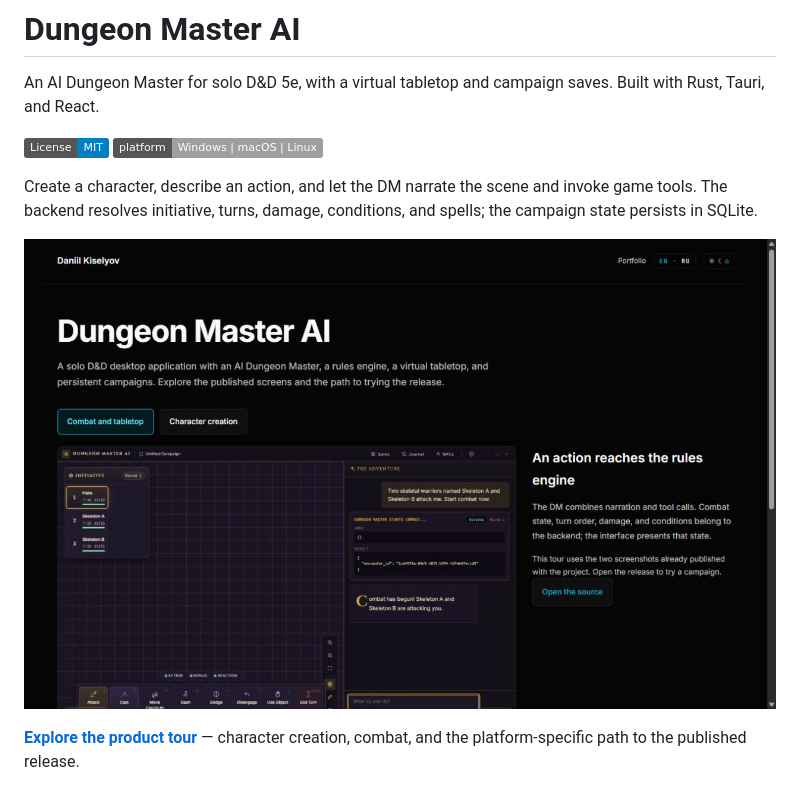
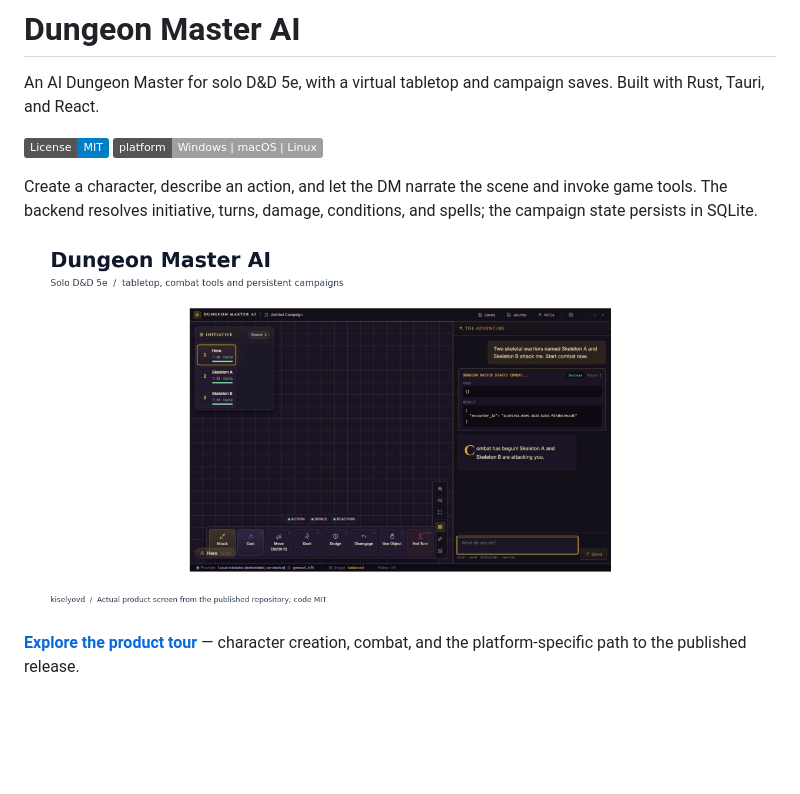
Before and after one commit to kiselyovd/dungeon-master-ai, a Markdown page: README.md, the part around the change. Rendered like a GitHub page; pictures changed too: docs/images/social-preview.png (added); badges without logos; blank space fills up the shorter version.

Commit message:
docs(social): lead with an actual combat screen

```diff
--- a/README.md
+++ b/README.md
@@ -6,7 +6,7 @@ An AI Dungeon Master for solo D&D 5e, with a virtual tabletop and campaign saves
 
 Create a character, describe an action, and let the DM narrate the scene and invoke game tools. The backend resolves initiative, turns, damage, conditions, and spells; the campaign state persists in SQLite.
 
-[![Interactive tour of the published Dungeon Master AI screens](docs/screenshots/showcase.png)](https://kiselyovd.github.io/showcase/dungeon-master-ai/)
+[![Actual Dungeon Master AI combat screen](docs/images/social-preview.png)](https://kiselyovd.github.io/showcase/dungeon-master-ai/)
 
 **[Explore the product tour](https://kiselyovd.github.io/showcase/dungeon-master-ai/)** — character creation, combat, and the platform-specific path to the published release.
 
```
Also changed, not shown: 1 other file.
